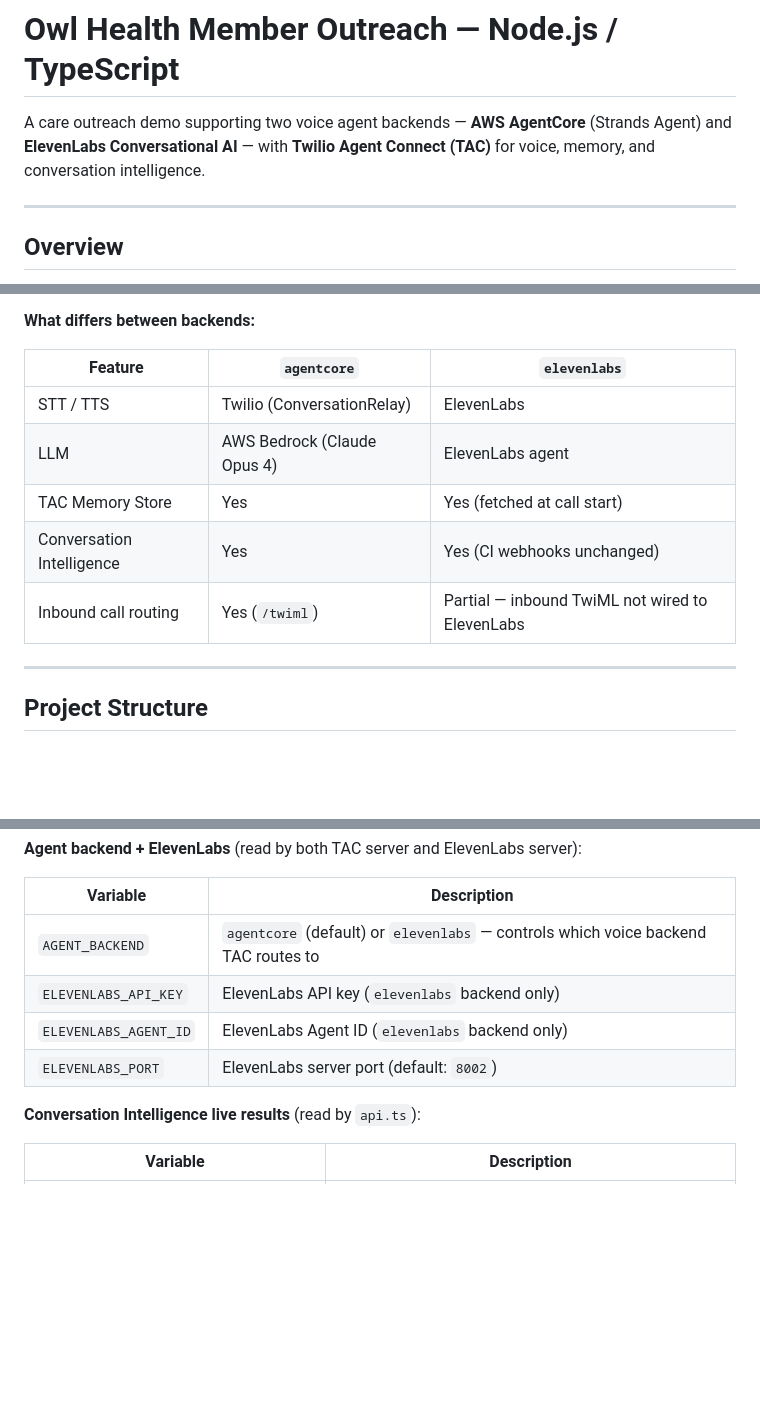
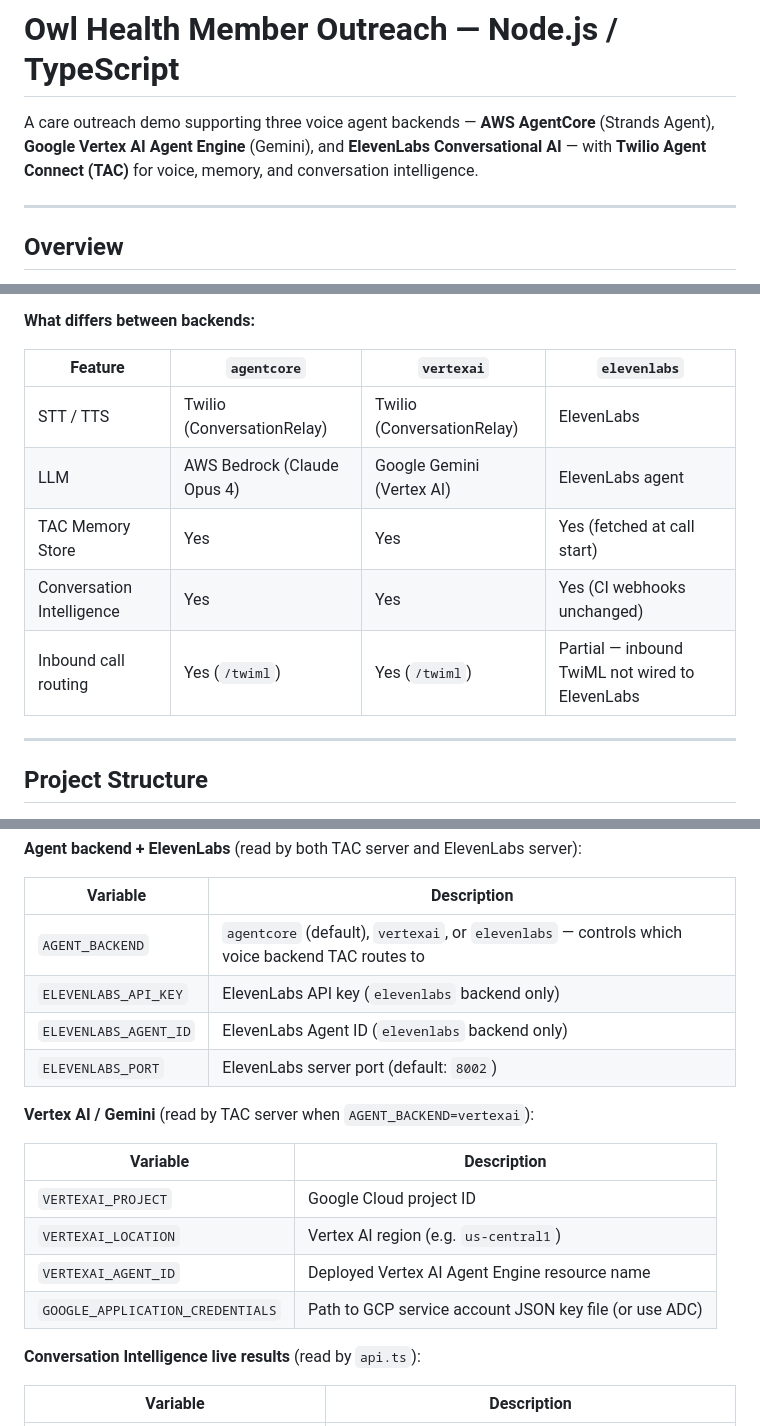
Before and after one commit to sudheerchekka/healthcare-outreach, a Markdown page: README.md, 3 parts joined by grey strips. Drawn GitHub-style; blank space fills up the shorter version.

Commit message:
Add Gemini/Vertex AI agent backend to README
Co-Authored-By: Claude Sonnet 4.6 <noreply@anthropic.com>

```diff
--- a/README.md
+++ b/README.md
@@ -1,6 +1,6 @@
 # Owl Health Member Outreach — Node.js / TypeScript
 
-A care outreach demo supporting two voice agent backends — **AWS AgentCore** (Strands Agent) and **ElevenLabs Conversational AI** — with **Twilio Agent Connect (TAC)** for voice, memory, and conversation intelligence.
+A care outreach demo supporting three voice agent backends — **AWS AgentCore** (Strands Agent), **Google Vertex AI Agent Engine** (Gemini), and **ElevenLabs Conversational AI** — with **Twilio Agent Connect (TAC)** for voice, memory, and conversation intelligence.
 
 ---
 
@@ -102,13 +103,13 @@ Set `AGENT_BACKEND` in `.env` to switch between backends. **ngrok always points
 
 **What differs between backends:**
 
-| Feature | `agentcore` | `elevenlabs` |
-|---|---|---|
-| STT / TTS | Twilio (ConversationRelay) | ElevenLabs |
-| LLM | AWS Bedrock (Claude Opus 4) | ElevenLabs agent |
-| TAC Memory Store | Yes | Yes (fetched at call start) |
-| Conversation Intelligence | Yes | Yes (CI webhooks unchanged) |
-| Inbound call routing | Yes (`/twiml`) | Partial — inbound TwiML not wired to ElevenLabs |
+| Feature | `agentcore` | `vertexai` | `elevenlabs` |
+|---|---|---|---|
+| STT / TTS | Twilio (ConversationRelay) | Twilio (ConversationRelay) | ElevenLabs |
+| LLM | AWS Bedrock (Claude Opus 4) | Google Gemini (Vertex AI) | ElevenLabs agent |
+| TAC Memory Store | Yes | Yes | Yes (fetched at call start) |
+| Conversation Intelligence | Yes | Yes | Yes (CI webhooks unchanged) |
+| Inbound call routing | Yes (`/twiml`) | Yes (`/twiml`) | Partial — inbound TwiML not wired to ElevenLabs |
 
 ---
 
@@ -233,10 +234,19 @@ cp .env.example .env
 
 | Variable | Description |
 |---|---|
-| `AGENT_BACKEND` | `agentcore` (default) or `elevenlabs` — controls which voice backend TAC routes to |
+| `AGENT_BACKEND` | `agentcore` (default), `vertexai`, or `elevenlabs` — controls which voice backend TAC routes to |
 | `ELEVENLABS_API_KEY` | ElevenLabs API key (`elevenlabs` backend only) |
 | `ELEVENLABS_AGENT_ID` | ElevenLabs Agent ID (`elevenlabs` backend only) |
 | `ELEVENLABS_PORT` | ElevenLabs server port (default: `8002`) |
+
+**Vertex AI / Gemini** (read by TAC server when `AGENT_BACKEND=vertexai`):
+
+| Variable | Description |
+|---|---|
+| `VERTEXAI_PROJECT` | Google Cloud project ID |
+| `VERTEXAI_LOCATION` | Vertex AI region (e.g. `us-central1`) |
+| `VERTEXAI_AGENT_ID` | Deployed Vertex AI Agent Engine resource name |
+| `GOOGLE_APPLICATION_CREDENTIALS` | Path to GCP service account JSON key file (or use ADC) |
 
 **Conversation Intelligence live results** (read by `api.ts`):
 
```
Also changed, not shown: other parts of README.md (+1 -0 lines).
